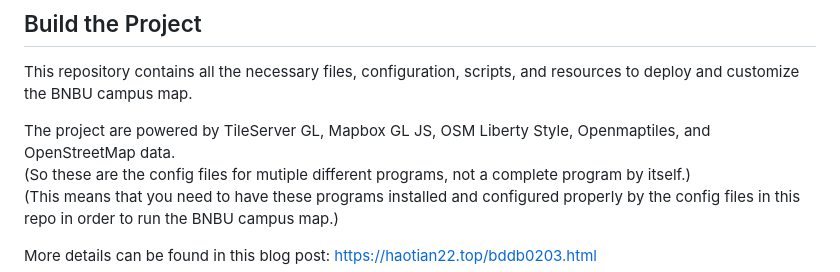
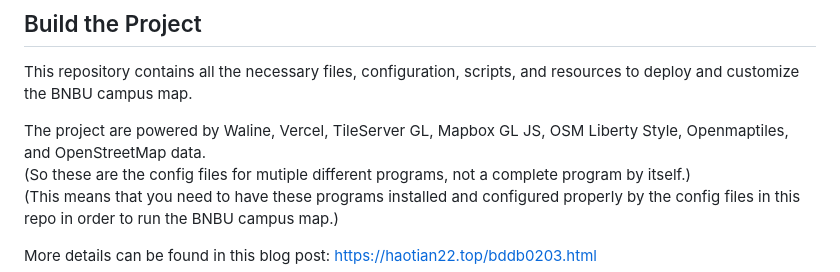
Before and after one commit to HaoTian22/BNBU-Map, a Markdown page: README.md, the part around the change. Rendered like a GitHub page.

Commit message:
fix: Update project dependencies in README for accuracy

```diff
--- a/README.md
+++ b/README.md
@@ -33,7 +33,7 @@ HTML/JS/CSS: Updated at 3 AM (UTC+8) daily, or as needed. (Source: This GitHub R
 
 This repository contains all the necessary files, configuration, scripts, and resources to deploy and customize the BNBU campus map.
 
-The project are powered by TileServer GL, Mapbox GL JS, OSM Liberty Style, Openmaptiles, and OpenStreetMap data.
+The project are powered by Waline, Vercel, TileServer GL, Mapbox GL JS, OSM Liberty Style, Openmaptiles, and OpenStreetMap data.
 (So these are the config files for mutiple different programs, not a complete program by itself.)
 (This means that you need to have these programs installed and configured properly by the config files in this repo in order to run the BNBU campus map.)
 
```
